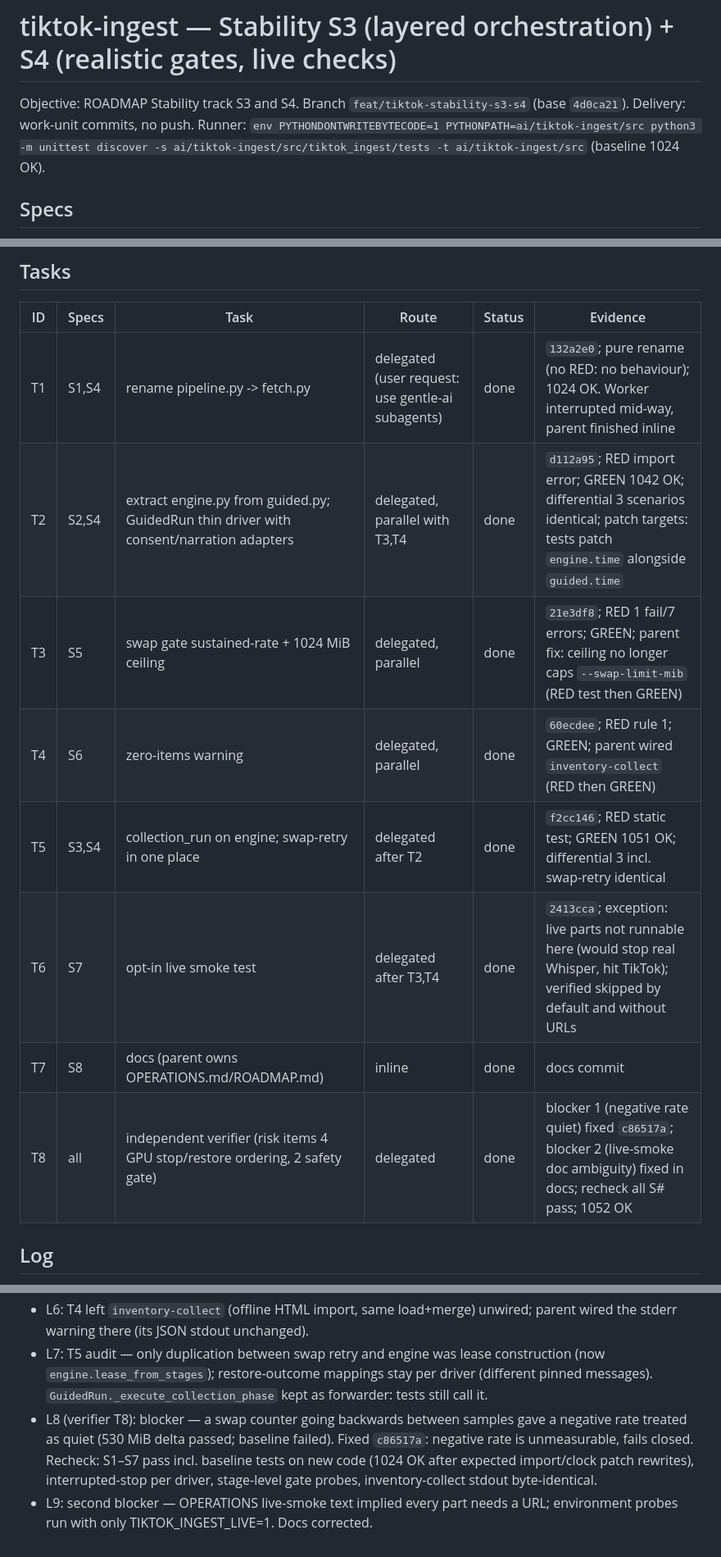
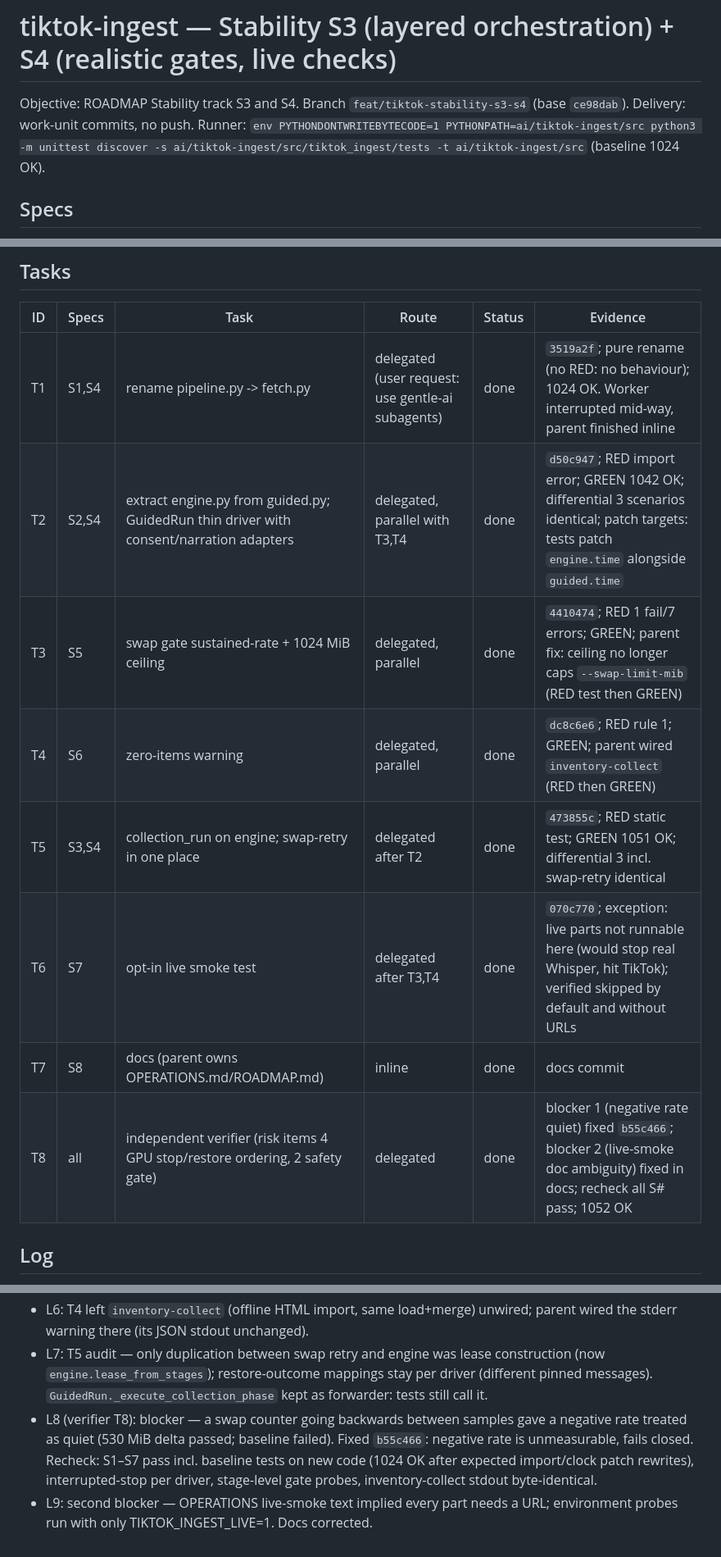
Before and after one commit to chiptime/dotfiles, a Markdown page: odd/tasks/tiktok-ingest-stability-s3-s4.md, 3 parts joined by grey strips. Shown at 82% size. Rendered like a GitHub page.

```diff
--- a/odd/tasks/tiktok-ingest-stability-s3-s4.md
+++ b/odd/tasks/tiktok-ingest-stability-s3-s4.md
@@ -1,6 +1,6 @@
 # tiktok-ingest — Stability S3 (layered orchestration) + S4 (realistic gates, live checks)
 
-Objective: ROADMAP Stability track S3 and S4. Branch `feat/tiktok-stability-s3-s4` (base `4d0ca21`). Delivery: work-unit commits, no push. Runner: `env PYTHONDONTWRITEBYTECODE=1 PYTHONPATH=ai/tiktok-ingest/src python3 -m unittest discover -s ai/tiktok-ingest/src/tiktok_ingest/tests -t ai/tiktok-ingest/src` (baseline 1024 OK).
+Objective: ROADMAP Stability track S3 and S4. Branch `feat/tiktok-stability-s3-s4` (base `ce98dab`). Delivery: work-unit commits, no push. Runner: `env PYTHONDONTWRITEBYTECODE=1 PYTHONPATH=ai/tiktok-ingest/src python3 -m unittest discover -s ai/tiktok-ingest/src/tiktok_ingest/tests -t ai/tiktok-ingest/src` (baseline 1024 OK).
 
 ## Specs
 
@@ -17,14 +17,14 @@ Objective: ROADMAP Stability track S3 and S4. Branch `feat/tiktok-stability-s3-s
 
 | ID | Specs | Task | Route | Status | Evidence |
 |---|---|---|---|---|---|
-| T1 | S1,S4 | rename pipeline.py -> fetch.py | delegated (user request: use gentle-ai subagents) | done | `132a2e0`; pure rename (no RED: no behaviour); 1024 OK. Worker interrupted mid-way, parent finished inline |
-| T2 | S2,S4 | extract engine.py from guided.py; GuidedRun thin driver with consent/narration adapters | delegated, parallel with T3,T4 | done | `d112a95`; RED import error; GREEN 1042 OK; differential 3 scenarios identical; patch targets: tests patch `engine.time` alongside `guided.time` |
-| T3 | S5 | swap gate sustained-rate + 1024 MiB ceiling | delegated, parallel | done | `21e3df8`; RED 1 fail/7 errors; GREEN; parent fix: ceiling no longer caps `--swap-limit-mib` (RED test then GREEN) |
-| T4 | S6 | zero-items warning | delegated, parallel | done | `60ecdee`; RED rule 1; GREEN; parent wired `inventory-collect` (RED then GREEN) |
-| T5 | S3,S4 | collection_run on engine; swap-retry in one place | delegated after T2 | done | `f2cc146`; RED static test; GREEN 1051 OK; differential 3 incl. swap-retry identical |
-| T6 | S7 | opt-in live smoke test | delegated after T3,T4 | done | `2413cca`; exception: live parts not runnable here (would stop real Whisper, hit TikTok); verified skipped by default and without URLs |
+| T1 | S1,S4 | rename pipeline.py -> fetch.py | delegated (user request: use gentle-ai subagents) | done | `3519a2f`; pure rename (no RED: no behaviour); 1024 OK. Worker interrupted mid-way, parent finished inline |
+| T2 | S2,S4 | extract engine.py from guided.py; GuidedRun thin driver with consent/narration adapters | delegated, parallel with T3,T4 | done | `d50c947`; RED import error; GREEN 1042 OK; differential 3 scenarios identical; patch targets: tests patch `engine.time` alongside `guided.time` |
+| T3 | S5 | swap gate sustained-rate + 1024 MiB ceiling | delegated, parallel | done | `4410474`; RED 1 fail/7 errors; GREEN; parent fix: ceiling no longer caps `--swap-limit-mib` (RED test then GREEN) |
+| T4 | S6 | zero-items warning | delegated, parallel | done | `dc8c6e6`; RED rule 1; GREEN; parent wired `inventory-collect` (RED then GREEN) |
+| T5 | S3,S4 | collection_run on engine; swap-retry in one place | delegated after T2 | done | `473855c`; RED static test; GREEN 1051 OK; differential 3 incl. swap-retry identical |
+| T6 | S7 | opt-in live smoke test | delegated after T3,T4 | done | `070c770`; exception: live parts not runnable here (would stop real Whisper, hit TikTok); verified skipped by default and without URLs |
 | T7 | S8 | docs (parent owns OPERATIONS.md/ROADMAP.md) | inline | done | docs commit |
-| T8 | all | independent verifier (risk items 4 GPU stop/restore ordering, 2 safety gate) | delegated | done | blocker 1 (negative rate quiet) fixed `c86517a`; blocker 2 (live-smoke doc ambiguity) fixed in docs; recheck all S# pass; 1052 OK |
+| T8 | all | independent verifier (risk items 4 GPU stop/restore ordering, 2 safety gate) | delegated | done | blocker 1 (negative rate quiet) fixed `b55c466`; blocker 2 (live-smoke doc ambiguity) fixed in docs; recheck all S# pass; 1052 OK |
 
 ## Log
 
@@ -35,5 +35,5 @@ Objective: ROADMAP Stability track S3 and S4. Branch `feat/tiktok-stability-s3-s
 - L5: T3 worker made the 1024 MiB ceiling unconditional, which silently capped an operator `--swap-limit-mib` above 1024 (an explicit option losing its effect). Parent decision: ceiling = max(1024 MiB, override + 1 byte), so an override keeps its old raw-delta meaning; RED test observed first.
 - L6: T4 left `inventory-collect` (offline HTML import, same load+merge) unwired; parent wired the stderr warning there (its JSON stdout unchanged).
 - L7: T5 audit — only duplication between swap retry and engine was lease construction (now `engine.lease_from_stages`); restore-outcome mappings stay per driver (different pinned messages). `GuidedRun._execute_collection_phase` kept as forwarder: tests still call it.
-- L8 (verifier T8): blocker — a swap counter going backwards between samples gave a negative rate treated as quiet (530 MiB delta passed; baseline failed). Fixed `c86517a`: negative rate is unmeasurable, fails closed. Recheck: S1–S7 pass incl. baseline tests on new code (1024 OK after expected import/clock patch rewrites), interrupted-stop per driver, stage-level gate probes, inventory-collect stdout byte-identical.
+- L8 (verifier T8): blocker — a swap counter going backwards between samples gave a negative rate treated as quiet (530 MiB delta passed; baseline failed). Fixed `b55c466`: negative rate is unmeasurable, fails closed. Recheck: S1–S7 pass incl. baseline tests on new code (1024 OK after expected import/clock patch rewrites), interrupted-stop per driver, stage-level gate probes, inventory-collect stdout byte-identical.
 - L9: second blocker — OPERATIONS live-smoke text implied every part needs a URL; environment probes run with only TIKTOK_INGEST_LIVE=1. Docs corrected.
```
Also changed, not shown: odd/tasks/tiktok-ingest-gpu-lease.md (+6 -6 lines).
